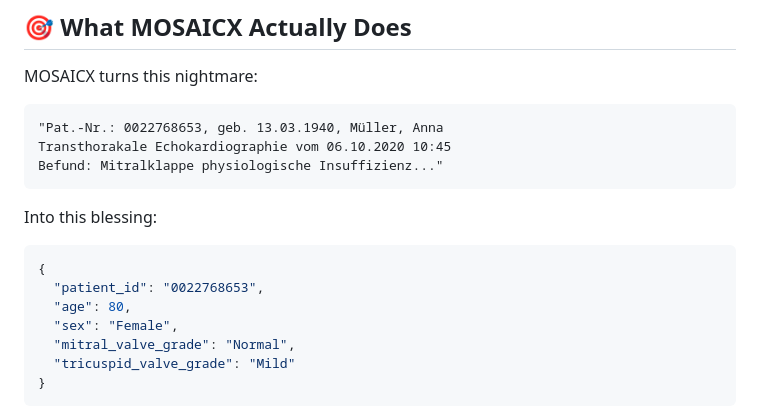
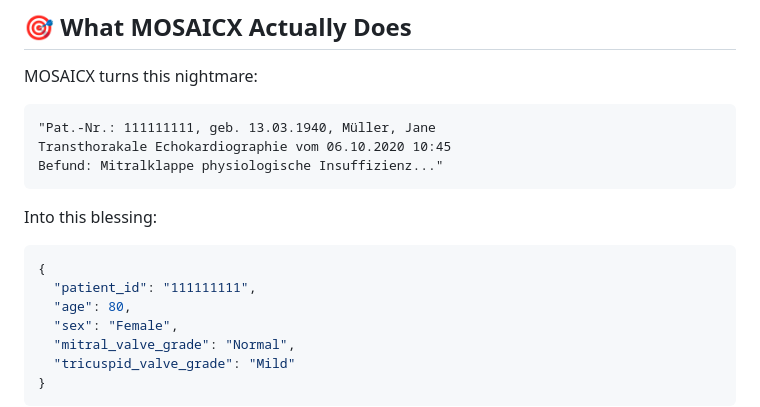
Before and after one commit to DIGIT-X-Lab/MOSAICX, a Markdown page: README.md, the part around the change. Drawn GitHub-style.

Commit message:
📝 Update README: Use more generic patient identifiers
- Changed patient ID to 111111111 (more generic)
- Updated patient name to Müller, Jane for better anonymization
- Maintains authentic German medical report format while improving privacy

````diff
--- a/README.md
+++ b/README.md
@@ -14,7 +14,7 @@
 
 MOSAICX turns this nightmare:
 ```
-"Pat.-Nr.: 0022768653, geb. 13.03.1940, Müller, Anna
+"Pat.-Nr.: 111111111, geb. 13.03.1940, Müller, Jane
 Transthorakale Echokardiographie vom 06.10.2020 10:45
 Befund: Mitralklappe physiologische Insuffizienz..."
 ```
@@ -22,7 +22,7 @@ Befund: Mitralklappe physiologische Insuffizienz..."
 Into this blessing:
 ```json
 {
-  "patient_id": "0022768653",
+  "patient_id": "111111111",
   "age": 80,
   "sex": "Female",
   "mitral_valve_grade": "Normal",
````
